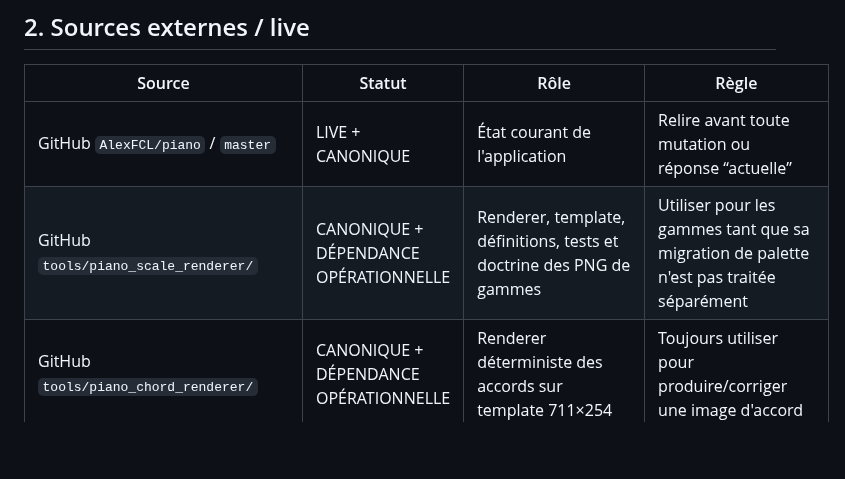
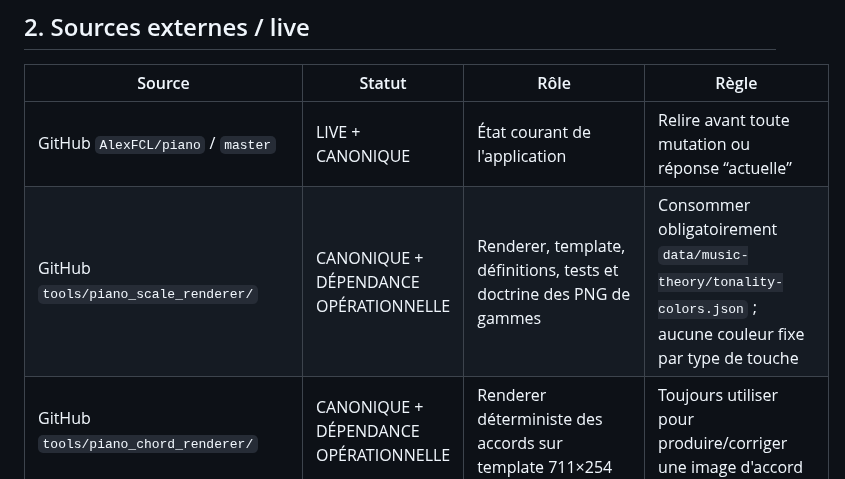
Before and after one commit to AlexFCL/piano, a Markdown page: docs/chatgpt/MANIFEST_APPLICATION_PIANO_V4.md, the part around the change. GitHub-like rendering; blank space fills up the shorter version.

Commit message:
Met à jour le manifeste du renderer de gammes

```diff
--- a/docs/chatgpt/MANIFEST_APPLICATION_PIANO_V4.md
+++ b/docs/chatgpt/MANIFEST_APPLICATION_PIANO_V4.md
@@ -31,7 +31,7 @@ Les trois V4 constituent le **socle actif ChatGPT**. Le renderer n’est plus d
 | Source | Statut | Rôle | Règle |
 |---|---|---|---|
 | GitHub `AlexFCL/piano` / `master` | LIVE + CANONIQUE | État courant de l'application | Relire avant toute mutation ou réponse “actuelle” |
-| GitHub `tools/piano_scale_renderer/` | CANONIQUE + DÉPENDANCE OPÉRATIONNELLE | Renderer, template, définitions, tests et doctrine des PNG de gammes | Utiliser pour les gammes tant que sa migration de palette n'est pas traitée séparément |
+| GitHub `tools/piano_scale_renderer/` | CANONIQUE + DÉPENDANCE OPÉRATIONNELLE | Renderer, template, définitions, tests et doctrine des PNG de gammes | Consommer obligatoirement `data/music-theory/tonality-colors.json` ; aucune couleur fixe par type de touche |
 | GitHub `tools/piano_chord_renderer/` | CANONIQUE + DÉPENDANCE OPÉRATIONNELLE | Renderer déterministe des accords sur template 711×254 | Toujours utiliser pour produire/corriger une image d'accord |
 | GitHub `data/music-theory/tonality-colors.json` | CANONIQUE + DÉPENDANCE OPÉRATIONNELLE | Source runtime unique des couleurs Base/Majeur/Mineur | Consommer depuis les renderers/interfaces, ne pas dupliquer |
 | GitHub `docs/chatgpt/` | CANONIQUE | Copie durable des documents V4 | Utiliser si les pièces jointes ChatGPT sont absentes |
```
